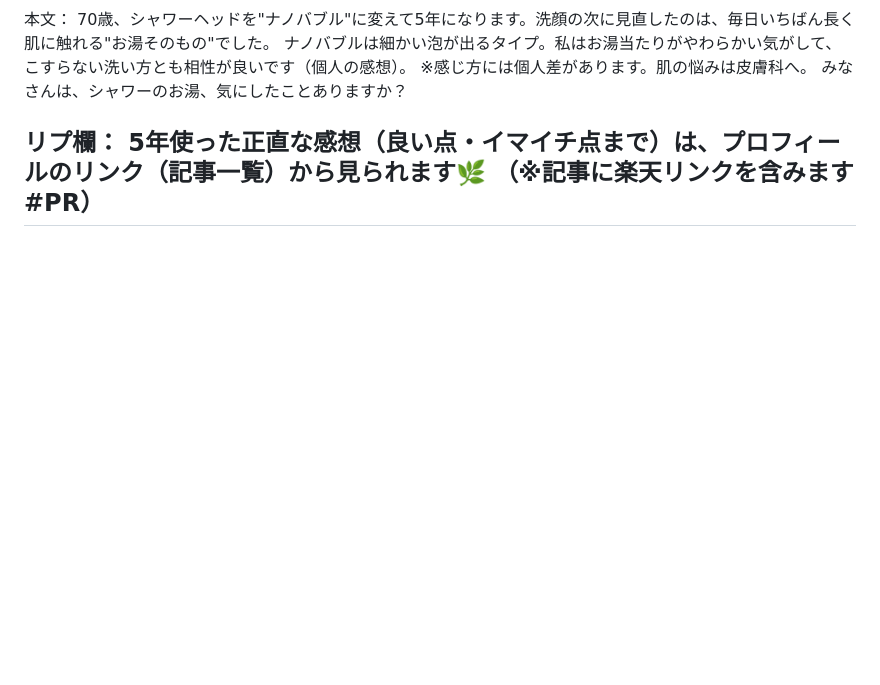
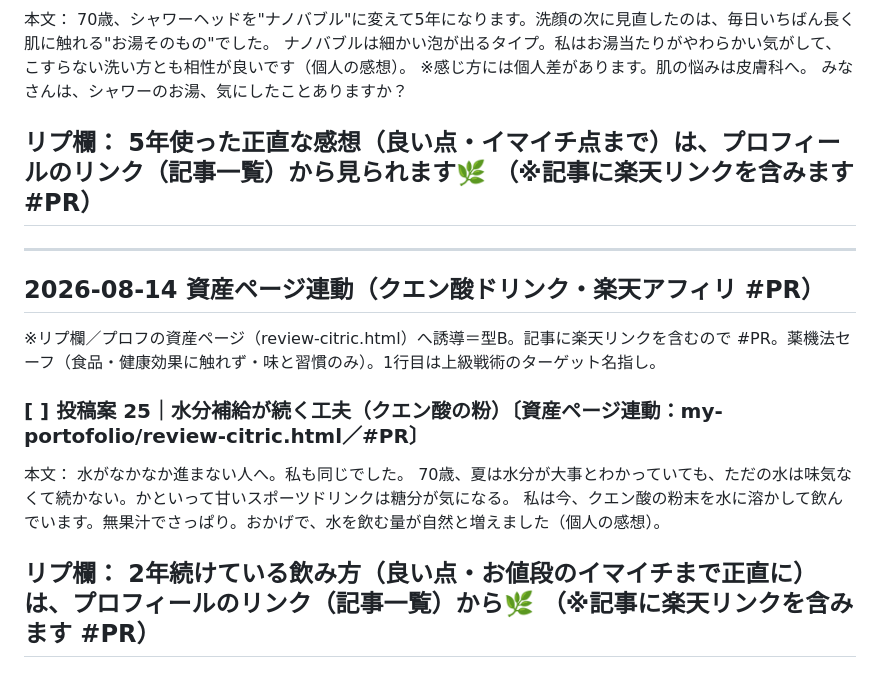
Before and after one commit to dashiyo777-oss/ageless-diary, a Markdown page: content/post-queue.md, the part around the change. GitHub-like rendering; blank space fills up the shorter version.

Commit message:
content: クエン酸記事(review-citric.html)へ誘導する投稿案25を追加

```diff
--- a/content/post-queue.md
+++ b/content/post-queue.md
@@ -290,3 +290,19 @@
 5年使った正直な感想（良い点・イマイチ点まで）は、プロフィールのリンク（記事一覧）から見られます🌿
 （※記事に楽天リンクを含みます #PR）
 ---
+
+---
+
+## 2026-08-14 資産ページ連動（クエン酸ドリンク・楽天アフィリ #PR）
+※リプ欄／プロフの資産ページ（review-citric.html）へ誘導＝型B。記事に楽天リンクを含むので #PR。薬機法セーフ（食品・健康効果に触れず・味と習慣のみ）。1行目は上級戦術のターゲット名指し。
+
+### [ ] 投稿案 25｜水分補給が続く工夫（クエン酸の粉）〔資産ページ連動：my-portofolio/review-citric.html／#PR〕
+本文：
+水がなかなか進まない人へ。私も同じでした。
+70歳、夏は水分が大事とわかっていても、ただの水は味気なくて続かない。かといって甘いスポーツドリンクは糖分が気になる。
+私は今、クエン酸の粉末を水に溶かして飲んでいます。無果汁でさっぱり。おかげで、水を飲む量が自然と増えました（個人の感想）。
+
+リプ欄：
+2年続けている飲み方（良い点・お値段のイマイチまで正直に）は、プロフィールのリンク（記事一覧）から🌿
+（※記事に楽天リンクを含みます #PR）
+---
```
